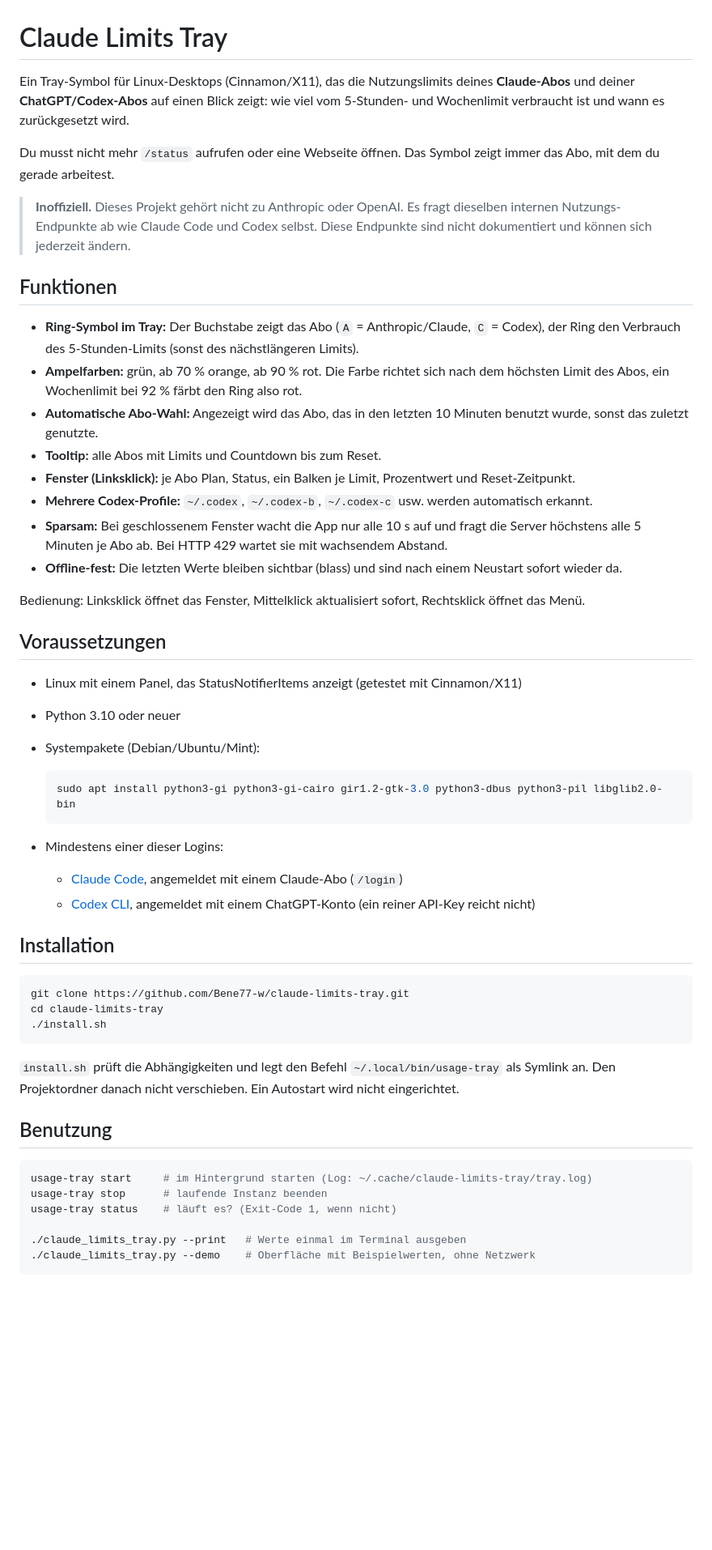
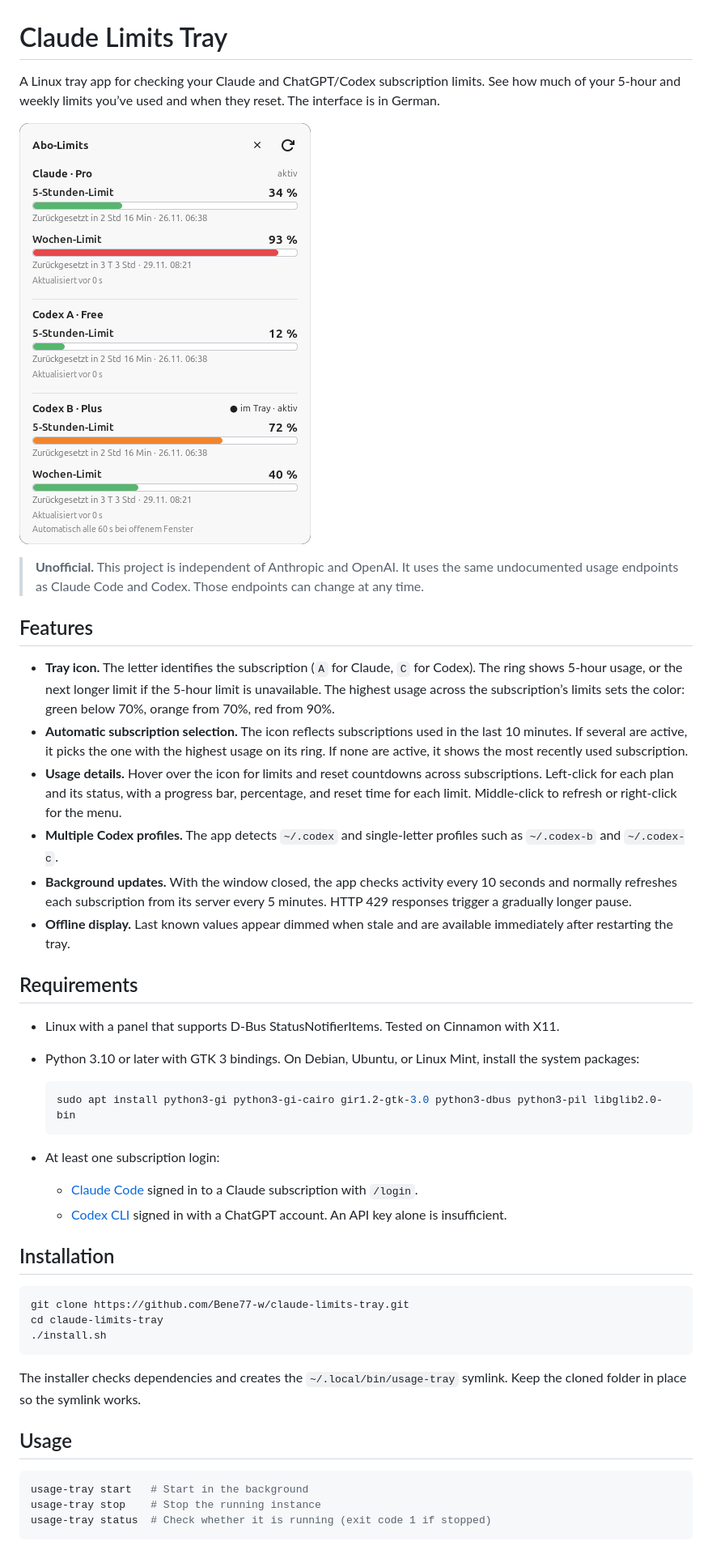
Before and after one commit to Bene77-w/claude-limits-tray, a Markdown page: README.md, the part around one of its changes. Shown at 81% size. Rendered like a GitHub page; pictures changed too: docs/screenshot.png (added); blank space fills up the shorter version.

Commit message:
Rewrite README in English with screenshot
Co-Authored-By: GPT-6.2 Sol <noreply@openai.com>

````diff
--- a/README.md
+++ b/README.md
@@ -1,53 +1,32 @@
 # Claude Limits Tray
 
-Ein Tray-Symbol für Linux-Desktops (Cinnamon/X11), das die Nutzungslimits deines
-**Claude-Abos** und deiner **ChatGPT/Codex-Abos** auf einen Blick zeigt: wie viel vom
-5-Stunden- und Wochenlimit verbraucht ist und wann es zurückgesetzt wird.
+A Linux tray app for checking your Claude and ChatGPT/Codex subscription limits. See how much of your 5-hour and weekly limits you’ve used and when they reset. The interface is in German.
 
-Du musst nicht mehr `/status` aufrufen oder eine Webseite öffnen. Das Symbol zeigt
-immer das Abo, mit dem du gerade arbeitest.
+![German Abo-Limits window showing demo usage for Claude, Codex A, and Codex B](docs/screenshot.png)
 
-> **Inoffiziell.** Dieses Projekt gehört nicht zu Anthropic oder OpenAI. Es fragt
-> dieselben internen Nutzungs-Endpunkte ab wie Claude Code und Codex selbst. Diese
-> Endpunkte sind nicht dokumentiert und können sich jederzeit ändern.
+> **Unofficial.** This project is independent of Anthropic and OpenAI. It uses the same undocumented usage endpoints as Claude Code and Codex. Those endpoints can change at any time.
 
-## Funktionen
+## Features
 
-- **Ring-Symbol im Tray:** Der Buchstabe zeigt das Abo (`A` = Anthropic/Claude,
-  `C` = Codex), der Ring den Verbrauch des 5-Stunden-Limits (sonst des nächstlängeren
-  Limits).
-- **Ampelfarben:** grün, ab 70 % orange, ab 90 % rot. Die Farbe richtet sich nach dem
-  höchsten Limit des Abos, ein Wochenlimit bei 92 % färbt den Ring also rot.
-- **Automatische Abo-Wahl:** Angezeigt wird das Abo, das in den letzten 10 Minuten
-  benutzt wurde, sonst das zuletzt genutzte.
-- **Tooltip:** alle Abos mit Limits und Countdown bis zum Reset.
-- **Fenster (Linksklick):** je Abo Plan, Status, ein Balken je Limit, Prozentwert und
-  Reset-Zeitpunkt.
-- **Mehrere Codex-Profile:** `~/.codex`, `~/.codex-b`, `~/.codex-c` usw. werden
-  automatisch erkannt.
-- **Sparsam:** Bei geschlossenem Fenster wacht die App nur alle 10 s auf und fragt die
-  Server höchstens alle 5 Minuten je Abo ab. Bei HTTP 429 wartet sie mit wachsendem
-  Abstand.
-- **Offline-fest:** Die letzten Werte bleiben sichtbar (blass) und sind nach einem
-  Neustart sofort wieder da.
+- **Tray icon.** The letter identifies the subscription (`A` for Claude, `C` for Codex). The ring shows 5-hour usage, or the next longer limit if the 5-hour limit is unavailable. The highest usage across the subscription’s limits sets the color: green below 70%, orange from 70%, red from 90%.
+- **Automatic subscription selection.** The icon reflects subscriptions used in the last 10 minutes. If several are active, it picks the one with the highest usage on its ring. If none are active, it shows the most recently used subscription.
+- **Usage details.** Hover over the icon for limits and reset countdowns across subscriptions. Left-click for each plan and its status, with a progress bar, percentage, and reset time for each limit. Middle-click to refresh or right-click for the menu.
+- **Multiple Codex profiles.** The app detects `~/.codex` and single-letter profiles such as `~/.codex-b` and `~/.codex-c`.
+- **Background updates.** With the window closed, the app checks activity every 10 seconds and normally refreshes each subscription from its server every 5 minutes. HTTP 429 responses trigger a gradually longer pause.
+- **Offline display.** Last known values appear dimmed when stale and are available immediately after restarting the tray.
 
-Bedienung: Linksklick öffnet das Fenster, Mittelklick aktualisiert sofort, Rechtsklick
-öffnet das Menü.
+## Requirements
 
-## Voraussetzungen
-
-- Linux mit einem Panel, das StatusNotifierItems anzeigt (getestet mit Cinnamon/X11)
-- Python 3.10 oder neuer
-- Systempakete (Debian/Ubuntu/Mint):
+- Linux with a panel that supports D-Bus StatusNotifierItems. Tested on Cinnamon with X11.
+- Python 3.10 or later with GTK 3 bindings. On Debian, Ubuntu, or Linux Mint, install the system packages:
 
   ```bash
   sudo apt install python3-gi python3-gi-cairo gir1.2-gtk-3.0 python3-dbus python3-pil libglib2.0-bin
   ```
 
-- Mindestens einer dieser Logins:
-  - [Claude Code](https://docs.claude.com/en/docs/claude-code), angemeldet mit einem Claude-Abo (`/login`)
-  - [Codex CLI](https://github.com/openai/codex), angemeldet mit einem ChatGPT-Konto
-    (ein reiner API-Key reicht nicht)
+- At least one subscription login:
+  - [Claude Code](https://docs.claude.com/en/docs/claude-code) signed in to a Claude subscription with `/login`.
+  - [Codex CLI](https://github.com/openai/codex) signed in with a ChatGPT account. An API key alone is insufficient.
 
 ## Installation
 
@@ -57,18 +36,13 @@ cd claude-limits-tray
 ./install.sh
 ```
 
-`install.sh` prüft die Abhängigkeiten und legt den Befehl `~/.local/bin/usage-tray`
-als Symlink an. Den Projektordner danach nicht verschieben. Ein Autostart wird nicht
-eingerichtet.
+The installer checks dependencies and creates the `~/.local/bin/usage-tray` symlink. Keep the cloned folder in place so the symlink works.
 
-## Benutzung
+## Usage
 
 ```bash
-usage-tray start     # im Hintergrund starten (Log: ~/.cache/claude-limits-tray/tray.log)
-usage-tray stop      # laufende Instanz beenden
-usage-tray status    # läuft es? (Exit-Code 1, wenn nicht)
-
-./claude_limits_tray.py --print   # Werte einmal im Terminal ausgeben
-./claude_limits_tray.py --demo    # Oberfläche mit Beispielwerten, ohne Netzwerk
+usage-tray start   # Start in the background
+usage-tray stop    # Stop the running instance
+usage-tray status  # Check whether it is running (exit code 1 if stopped)
 ```
 
````
Also changed, not shown: other parts of README.md (+37 -38 lines).
